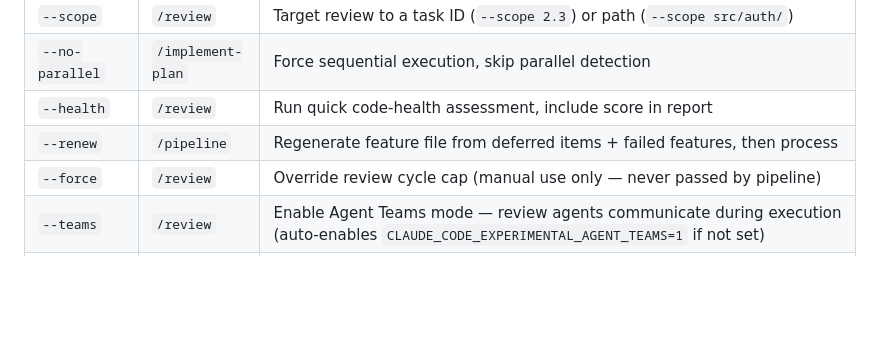
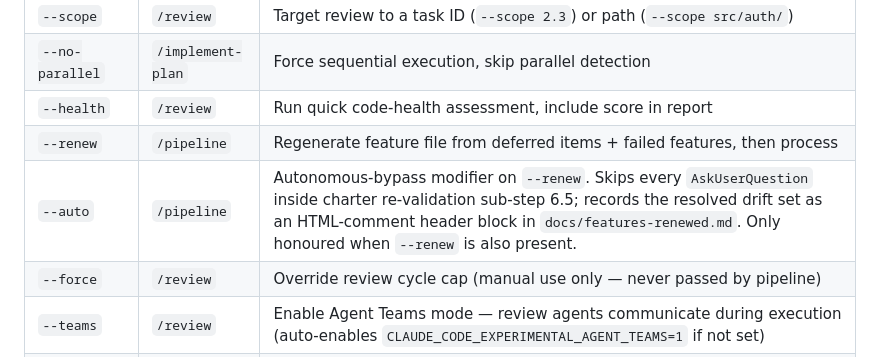
Before and after one commit to Bruce188/pipelinekit, a Markdown page: claude/rules/workflow.md, the part around the change. Drawn GitHub-style; blank space fills up the shorter version.

Commit message:
docs: document --auto flag in Global Argument Convention table
Add a row to the repo-local Global Argument Convention table immediately
after the --renew row. Describes --auto as a modifier on --renew that
bypasses AskUserQuestion gating inside sub-step 6.5 and records the
resolved drift set as an HTML-comment header block in
docs/features-renewed.md. Pipeline State Schema section unchanged — the
7-day freshness check is per-run, not per-feature.

```diff
--- a/claude/rules/workflow.md
+++ b/claude/rules/workflow.md
@@ -20,6 +20,7 @@ Pipeline skills accept optional `--` arguments that modify their behavior. Argum
 | `--no-parallel` | `/implement-plan` | Force sequential execution, skip parallel detection |
 | `--health` | `/review` | Run quick code-health assessment, include score in report |
 | `--renew` | `/pipeline` | Regenerate feature file from deferred items + failed features, then process |
+| `--auto` | `/pipeline` | Autonomous-bypass modifier on `--renew`. Skips every `AskUserQuestion` inside charter re-validation sub-step 6.5; records the resolved drift set as an HTML-comment header block in `docs/features-renewed.md`. Only honoured when `--renew` is also present. |
 | `--force` | `/review` | Override review cycle cap (manual use only — never passed by pipeline) |
 | `--teams` | `/review` | Enable Agent Teams mode — review agents communicate during execution (auto-enables `CLAUDE_CODE_EXPERIMENTAL_AGENT_TEAMS=1` if not set) |
 | `--max-usd` | `/pipeline` | Hard cap on cumulative USD across the run. Default: unlimited (flag omitted → no budget check). Halts at phase boundaries when next phase would exceed cap. |
```
